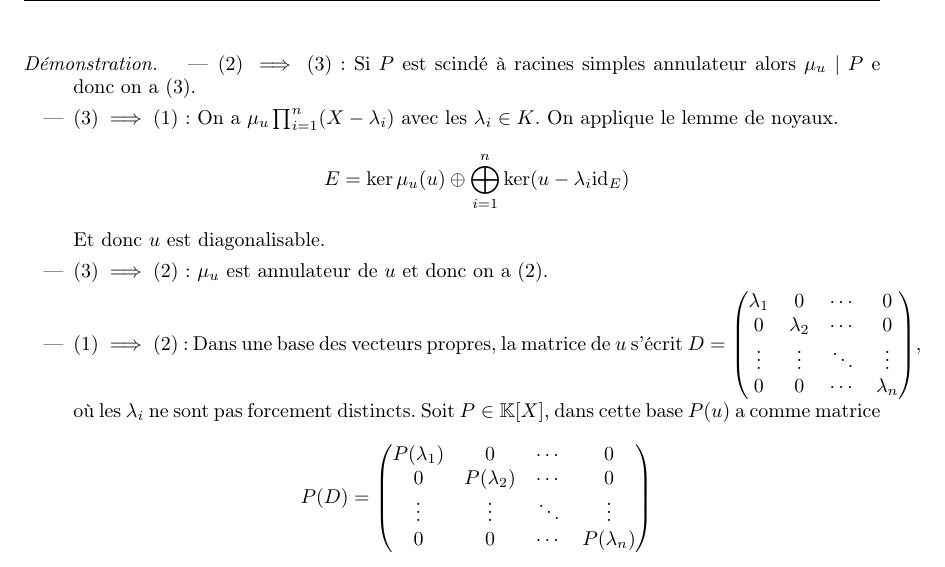
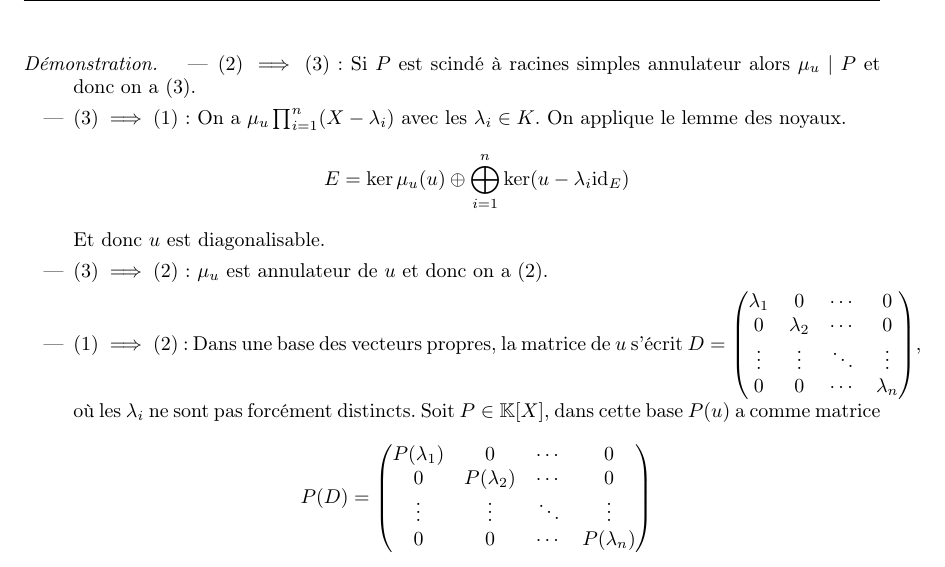
Before and after one commit to Yag000/algebre-II-notes, a LaTeX document (algebre-II-notes.tex, which reads contents/reductions/diagonalisation.tex): part of page 39 of 40, cut so that both start at the same text. Compiled offline with pdfLaTeX.

Commit message:
fix: typos
Co-authored-by: Erin <117578781+ErinLeb@users.noreply.github.com>

```diff
--- a/contents/reductions/diagonalisation.tex
+++ b/contents/reductions/diagonalisation.tex
@@ -62,8 +62,8 @@ On a montré qu'une famille de $n$ vecteurs propres associés à des valeurs pro
 
 \begin{proof}
 	\begin{itemize}
-		\item $(2) \implies (3)$: Si $P$ est scindé à racines simples annulateur alors $\mu_u \mid P$ e donc on a $(3)$.
-		\item $(3) \implies (1)$: On a $\mu_u \prod_{i=1}^n (X - \lambda_i)$ avec les $\lambda_i \in K$. On applique le lemme de noyaux.
+		\item $(2) \implies (3)$: Si $P$ est scindé à racines simples annulateur alors $\mu_u \mid P$ et donc on a $(3)$.
+		\item $(3) \implies (1)$: On a $\mu_u \prod_{i=1}^n (X - \lambda_i)$ avec les $\lambda_i \in K$. On applique le lemme des noyaux.
 		      $$ E = \ker \mu_u(u) \oplus \bigoplus_{i=1}^n \ker(u - \lambda_i \id_E) $$
 		      Et donc $u$ est diagonalisable.
 		\item $(3) \implies (2)$: $\mu_u$ est annulateur de $u$ et donc on a $(2)$.
@@ -72,7 +72,7 @@ On a montré qu'une famille de $n$ vecteurs propres associés à des valeurs pro
 				      0         & \lambda_2 & \cdots & 0         \\
 				      \vdots    & \vdots    & \ddots & \vdots    \\
 				      0         & 0         & \cdots & \lambda_n
-			      \end{pmatrix}$, où les $\lambda_i$ ne sont pas forcement distincts.
+			      \end{pmatrix}$, où les $\lambda_i$ ne sont pas forcément distincts.
 		      Soit $P \in \K[X]$, dans cette base $P(u)$ a comme matrice
 		      $$P(D) = \begin{pmatrix}
 				      P(\lambda_1) & 0            & \cdots & 0            \\
```
